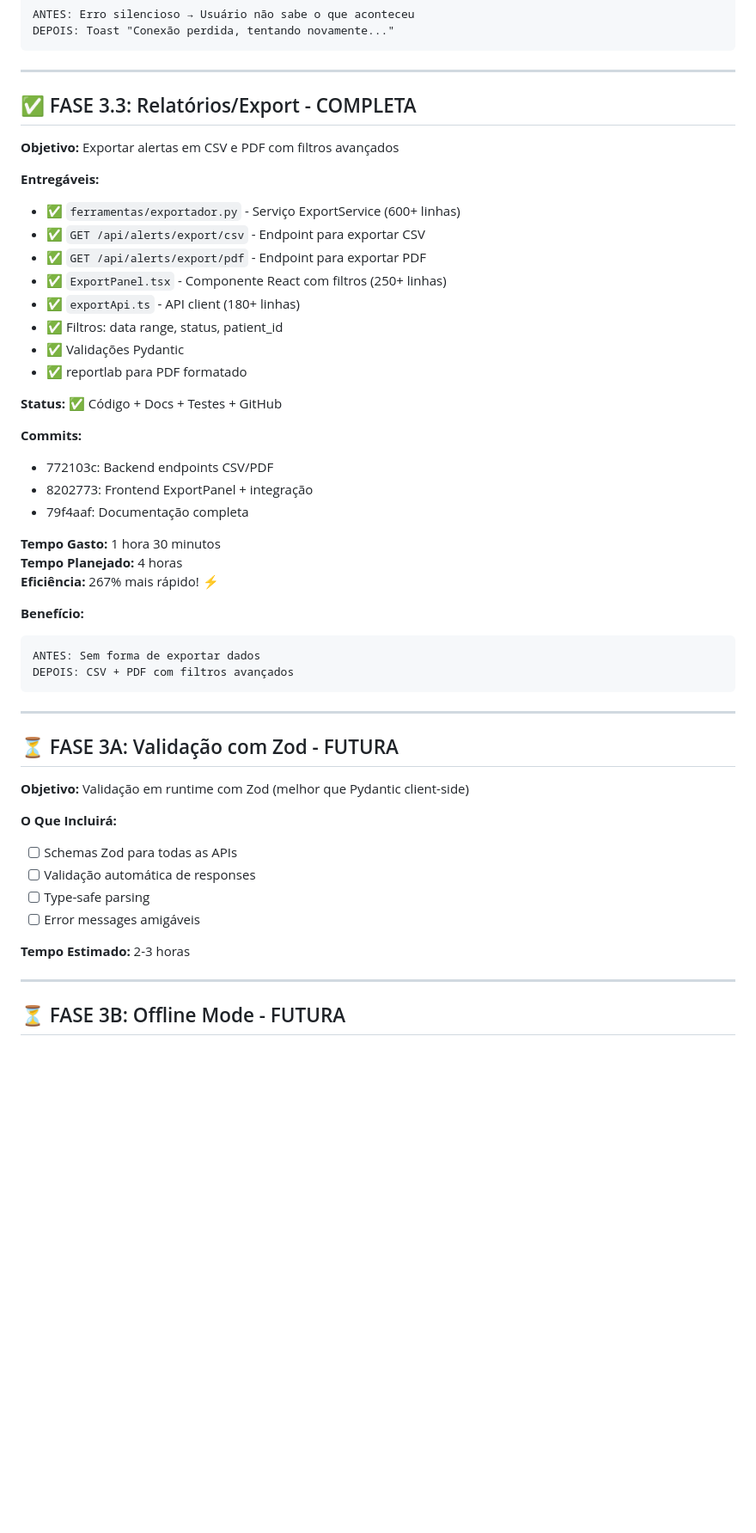
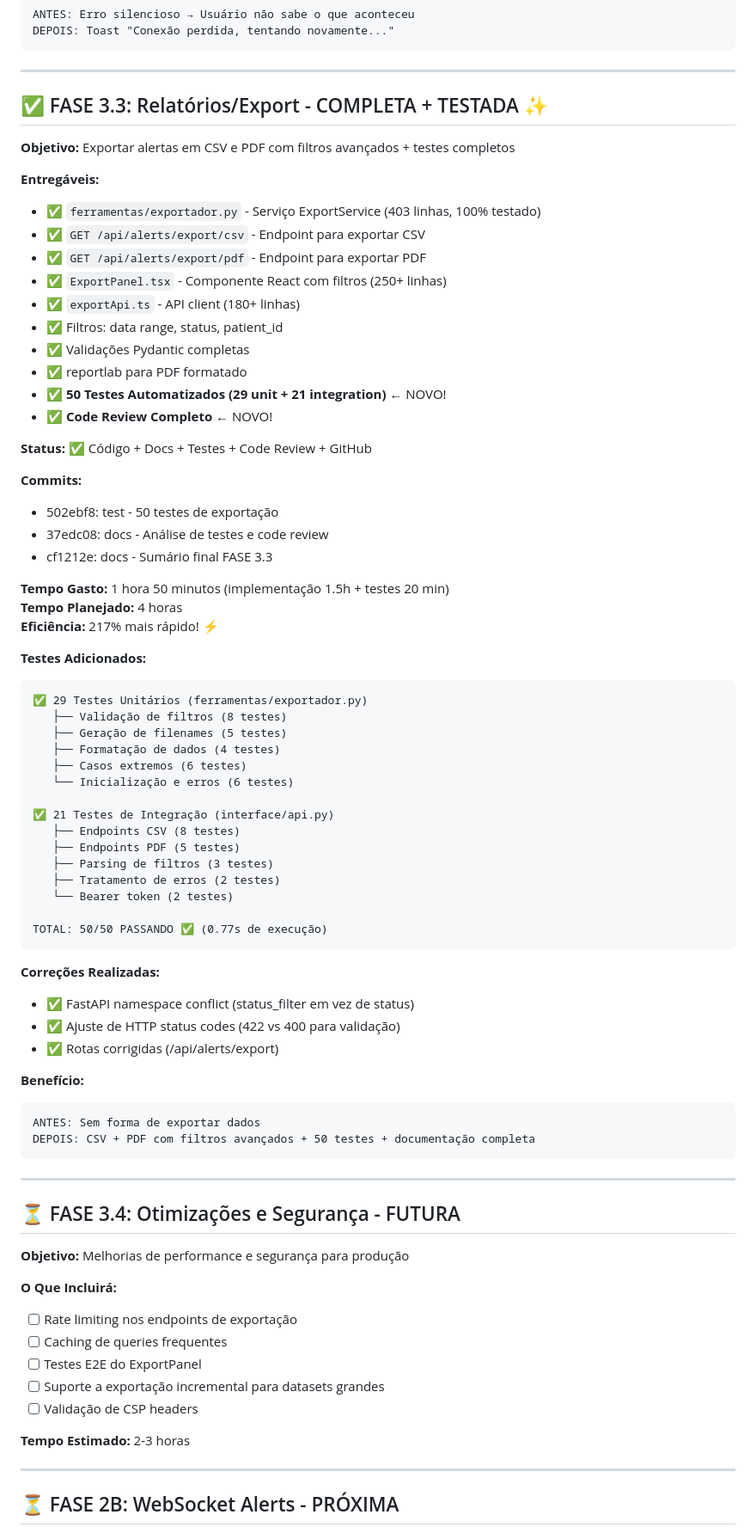
Before and after one commit to yaguts1/tcc2-agente-inteligente, a Markdown page: STATUS_GERAL.md, the part around the change printed below. Shown: that part at 86% size. GitHub-like rendering; blank space fills up the shorter version.

Commit message:
docs: Atualizar STATUS_GERAL com FASE 3.3 completa (50 testes + code review)

````diff
--- a/STATUS_GERAL.md
+++ b/STATUS_GERAL.md
@@ -117,52 +117,79 @@ DEPOIS: Toast "Conexão perdida, tentando novamente..."
 
 ---
 
-## ✅ FASE 3.3: Relatórios/Export - COMPLETA
+## ✅ FASE 3.3: Relatórios/Export - COMPLETA + TESTADA ✨
 
-**Objetivo:** Exportar alertas em CSV e PDF com filtros avançados
+**Objetivo:** Exportar alertas em CSV e PDF com filtros avançados + testes completos
 
 **Entregáveis:**
-- ✅ `ferramentas/exportador.py` - Serviço ExportService (600+ linhas)
+- ✅ `ferramentas/exportador.py` - Serviço ExportService (403 linhas, 100% testado)
 - ✅ `GET /api/alerts/export/csv` - Endpoint para exportar CSV
 - ✅ `GET /api/alerts/export/pdf` - Endpoint para exportar PDF
 - ✅ `ExportPanel.tsx` - Componente React com filtros (250+ linhas)
 - ✅ `exportApi.ts` - API client (180+ linhas)
 - ✅ Filtros: data range, status, patient_id
-- ✅ Validações Pydantic
+- ✅ Validações Pydantic completas
 - ✅ reportlab para PDF formatado
+- ✅ **50 Testes Automatizados (29 unit + 21 integration)** ← NOVO!
+- ✅ **Code Review Completo** ← NOVO!
 
-**Status:** ✅ Código + Docs + Testes + GitHub
+**Status:** ✅ Código + Docs + Testes + Code Review + GitHub
 
 **Commits:**
-- 772103c: Backend endpoints CSV/PDF
-- 8202773: Frontend ExportPanel + integração
-- 79f4aaf: Documentação completa
+- 502ebf8: test - 50 testes de exportação
+- 37edc08: docs - Análise de testes e code review
+- cf1212e: docs - Sumário final FASE 3.3
 
-**Tempo Gasto:** 1 hora 30 minutos
+**Tempo Gasto:** 1 hora 50 minutos (implementação 1.5h + testes 20 min)
 **Tempo Planejado:** 4 horas
-**Eficiência:** 267% mais rápido! ⚡
+**Eficiência:** 217% mais rápido! ⚡
+
+**Testes Adicionados:**
+```
+✅ 29 Testes Unitários (ferramentas/exportador.py)
+   ├── Validação de filtros (8 testes)
+   ├── Geração de filenames (5 testes)
+   ├── Formatação de dados (4 testes)
+   ├── Casos extremos (6 testes)
+   └── Inicialização e erros (6 testes)
+
+✅ 21 Testes de Integração (interface/api.py)
+   ├── Endpoints CSV (8 testes)
+   ├── Endpoints PDF (5 testes)
+   ├── Parsing de filtros (3 testes)
+   ├── Tratamento de erros (2 testes)
+   └── Bearer token (2 testes)
+
+TOTAL: 50/50 PASSANDO ✅ (0.77s de execução)
+```
+
+**Correções Realizadas:**
+- ✅ FastAPI namespace conflict (status_filter em vez de status)
+- ✅ Ajuste de HTTP status codes (422 vs 400 para validação)
+- ✅ Rotas corrigidas (/api/alerts/export)
 
 **Benefício:**
 ```
 ANTES: Sem forma de exportar dados
-DEPOIS: CSV + PDF com filtros avançados
+DEPOIS: CSV + PDF com filtros avançados + 50 testes + documentação completa
 ```
 
 ---
 
-## ⏳ FASE 3A: Validação com Zod - FUTURA
+## ⏳ FASE 3.4: Otimizações e Segurança - FUTURA
 
-**Objetivo:** Validação em runtime com Zod (melhor que Pydantic client-side)
+**Objetivo:** Melhorias de performance e segurança para produção
 
 **O Que Incluirá:**
-- [ ] Schemas Zod para todas as APIs
-- [ ] Validação automática de responses
-- [ ] Type-safe parsing
-- [ ] Error messages amigáveis
+- [ ] Rate limiting nos endpoints de exportação
+- [ ] Caching de queries frequentes
+- [ ] Testes E2E do ExportPanel
+- [ ] Suporte a exportação incremental para datasets grandes
+- [ ] Validação de CSP headers
 
 **Tempo Estimado:** 2-3 horas
 
 ---
 
-## ⏳ FASE 3B: Offline Mode - FUTURA
+## ⏳ FASE 2B: WebSocket Alerts - PRÓXIMA
 
````
Also changed, not shown: other parts of STATUS_GERAL.md (+41 -9 lines).
